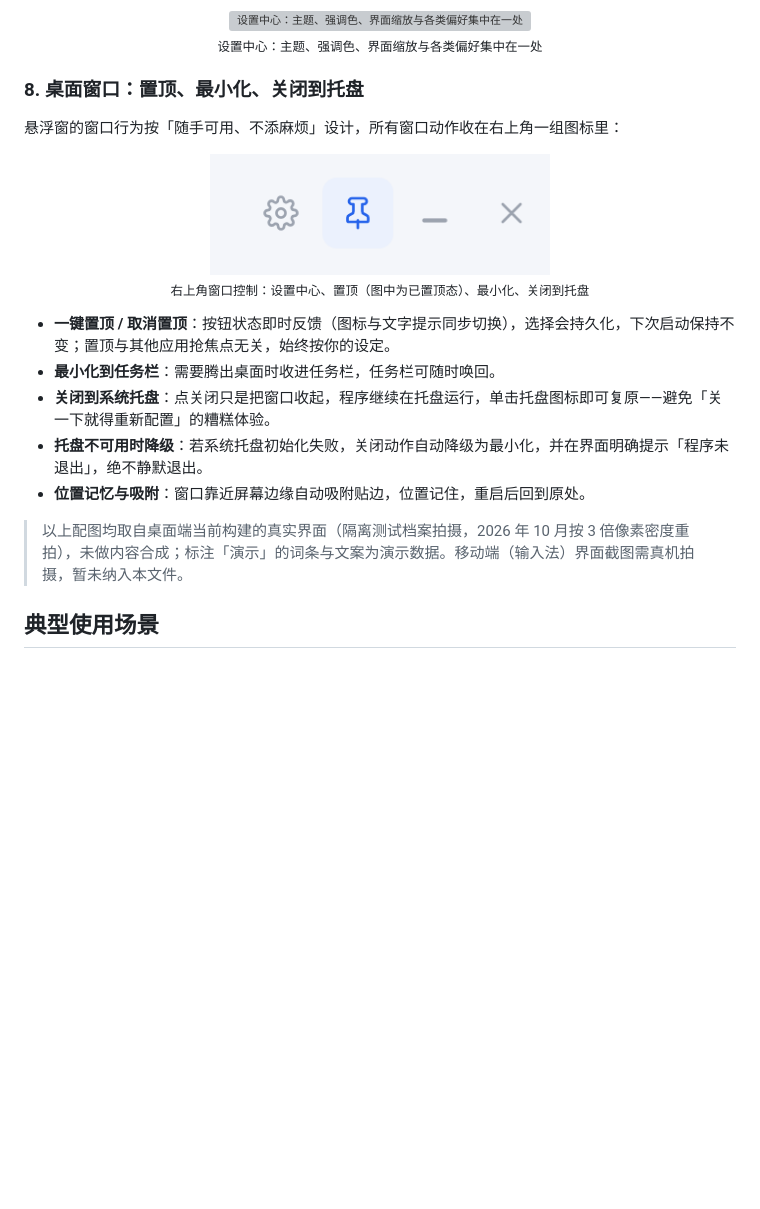
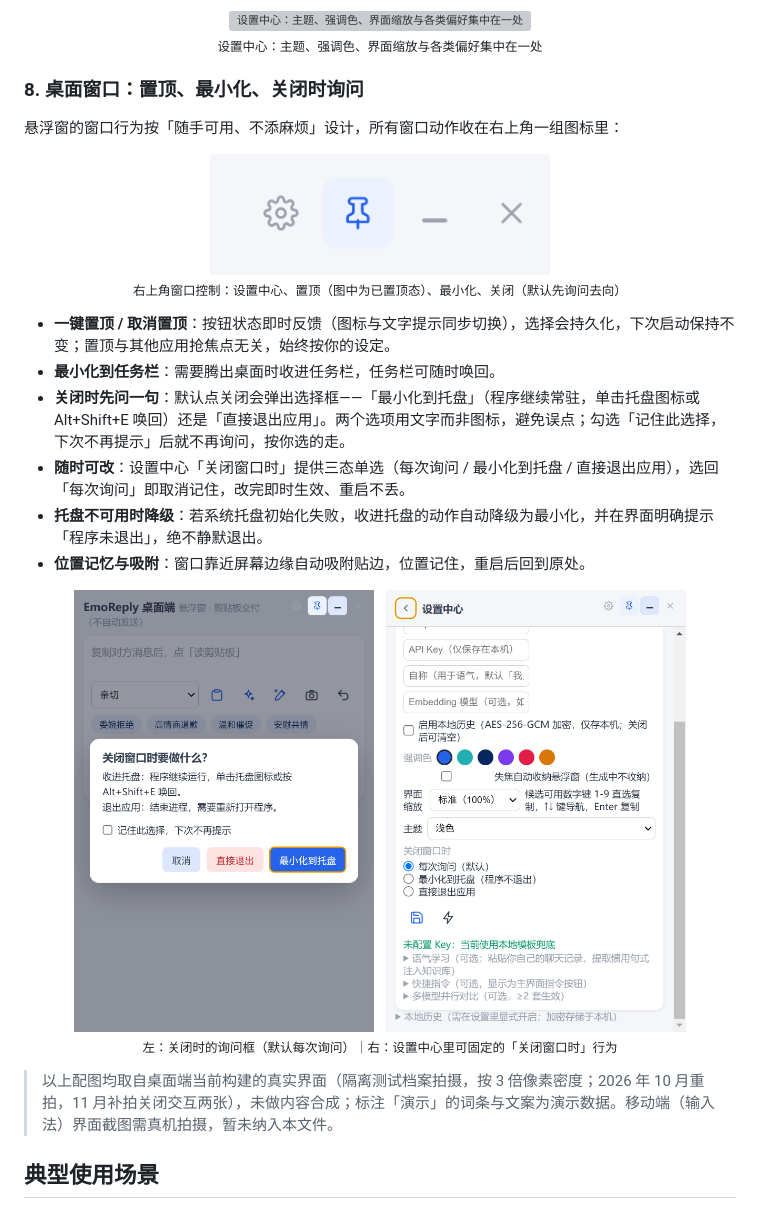
Before and after one commit to wangnan05563/EmoReply, a Markdown page: README.md, the part around the change. GitHub-like rendering; pictures changed too: assets/screenshots/08-close-ask.png (added), assets/screenshots/09-close-setting.png (added); blank space fills up the shorter version; grey boxes are pictures that could not be loaded.

```diff
--- a/README.md
+++ b/README.md
@@ -144,22 +144,29 @@ EmoReply 的能力围绕一条链路组织：拿到对话 → 判断要不要回
   <sub>设置中心：主题、强调色、界面缩放与各类偏好集中在一处</sub>
 </p>
 
-### 8. 桌面窗口：置顶、最小化、关闭到托盘
+### 8. 桌面窗口：置顶、最小化、关闭时询问
 
 悬浮窗的窗口行为按「随手可用、不添麻烦」设计，所有窗口动作收在右上角一组图标里：
 
 <p align="center">
-  <img src="assets/screenshots/07-window-controls.png" width="340" alt="右上角窗口控制：设置中心、置顶（图中为已置顶态）、最小化、关闭到托盘" /><br>
-  <sub>右上角窗口控制：设置中心、置顶（图中为已置顶态）、最小化、关闭到托盘</sub>
+  <img src="assets/screenshots/07-window-controls.png" width="340" alt="右上角窗口控制：设置中心、置顶（图中为已置顶态）、最小化、关闭" /><br>
+  <sub>右上角窗口控制：设置中心、置顶（图中为已置顶态）、最小化、关闭（默认先询问去向）</sub>
 </p>
 
 - **一键置顶 / 取消置顶**：按钮状态即时反馈（图标与文字提示同步切换），选择会持久化，下次启动保持不变；置顶与其他应用抢焦点无关，始终按你的设定。
 - **最小化到任务栏**：需要腾出桌面时收进任务栏，任务栏可随时唤回。
-- **关闭到系统托盘**：点关闭只是把窗口收起，程序继续在托盘运行，单击托盘图标即可复原——避免「关一下就得重新配置」的糟糕体验。
-- **托盘不可用时降级**：若系统托盘初始化失败，关闭动作自动降级为最小化，并在界面明确提示「程序未退出」，绝不静默退出。
+- **关闭时先问一句**：默认点关闭会弹出选择框——「最小化到托盘」（程序继续常驻，单击托盘图标或 Alt+Shift+E 唤回）还是「直接退出应用」。两个选项用文字而非图标，避免误点；勾选「记住此选择，下次不再提示」后就不再询问，按你选的走。
+- **随时可改**：设置中心「关闭窗口时」提供三态单选（每次询问 / 最小化到托盘 / 直接退出应用），选回「每次询问」即取消记住，改完即时生效、重启不丢。
+- **托盘不可用时降级**：若系统托盘初始化失败，收进托盘的动作自动降级为最小化，并在界面明确提示「程序未退出」，绝不静默退出。
 - **位置记忆与吸附**：窗口靠近屏幕边缘自动吸附贴边，位置记住，重启后回到原处。
 
-> 以上配图均取自桌面端当前构建的真实界面（隔离测试档案拍摄，2026 年 10 月按 3 倍像素密度重拍），未做内容合成；标注「演示」的词条与文案为演示数据。移动端（输入法）界面截图需真机拍摄，暂未纳入本文件。
+<p align="center">
+  <img src="assets/screenshots/08-close-ask.png" width="300" alt="关闭询问框：收进托盘与直接退出的说明、记住此选择复选框、取消/直接退出/最小化到托盘三个按钮" />&nbsp;&nbsp;
+  <img src="assets/screenshots/09-close-setting.png" width="300" alt="设置中心的「关闭窗口时」三态单选：每次询问（默认）/ 最小化到托盘 / 直接退出应用" /><br>
+  <sub>左：关闭时的询问框（默认每次询问）｜右：设置中心里可固定的「关闭窗口时」行为</sub>
+</p>
+
+> 以上配图均取自桌面端当前构建的真实界面（隔离测试档案拍摄，按 3 倍像素密度；2026 年 10 月重拍，11 月补拍关闭交互两张），未做内容合成；标注「演示」的词条与文案为演示数据。移动端（输入法）界面截图需真机拍摄，暂未纳入本文件。
 
 ## 典型使用场景
 
```
Also changed, not shown: desktop-app/README.md (+1 -1 lines), 7 other files.
